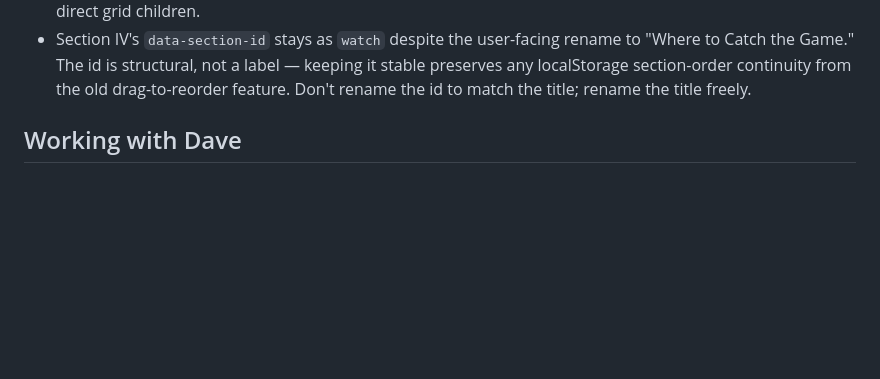
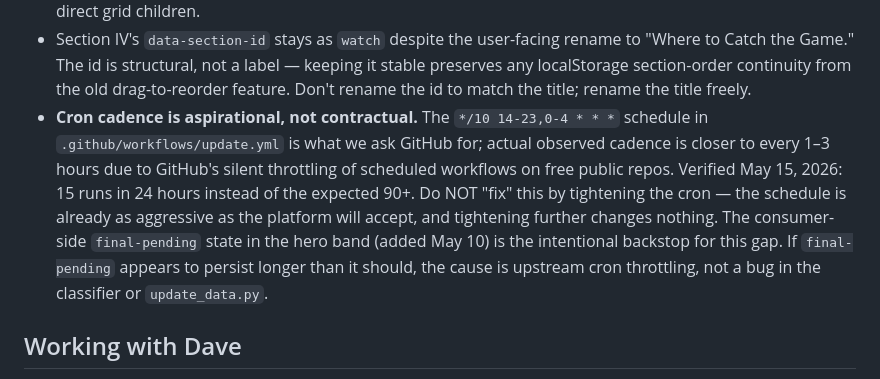
Before and after one commit to zobott-dot/Cubs-2026-Almanac, a Markdown page: CLAUDE.md, the part around the change. Drawn GitHub-style; blank space fills up the shorter version.

Commit message:
Document GitHub Actions cron throttling as known upstream limitation

```diff
--- a/CLAUDE.md
+++ b/CLAUDE.md
@@ -255,6 +255,7 @@ Rules about non-obvious behavior that must survive future edits.
 - Radio span requires the two-class pattern: `class="<base> <base>-radio"` (e.g. `class="game-channel game-channel-radio"`, `class="hero-channel hero-channel-radio"`, `class="sched-channel sched-channel-radio"`, `class="sched-subline-channel sched-subline-channel-radio"`). The base class on the radio span is load-bearing — it's how the radio span picks up JetBrains Mono, uppercase, and letter-spacing typography directly. Inheritance through the parent wrapper isn't reliable across all four contexts; the two-class pattern was added after the May 2026 deploy when single-class radio spans rendered in serif. The `-radio` modifier rule sets `color: var(--ink-soft); font-weight: 400` — the font-weight reset defeats any bold inherited from a sibling `.national` span.
 - Full Slate main row (`buildGameRow`) wraps the TV+radio pair in a `.sched-channel-cell` span to preserve the 5-column grid (`80px 1fr 70px 180px 38px`). The wrapper is the grid item; it carries `text-align: right` and the inner spans flow inline within it. Don't unwrap the pair into direct grid children — that creates a 6th grid item and pushes the W/L badge to a wrapped second row on completed games. The Recent/Coming Up `.game-channel` div, the hero band, and the Full Slate sub-line don't need this wrapper because they're not direct grid children.
 - Section IV's `data-section-id` stays as `watch` despite the user-facing rename to "Where to Catch the Game." The id is structural, not a label — keeping it stable preserves any localStorage section-order continuity from the old drag-to-reorder feature. Don't rename the id to match the title; rename the title freely.
+- **Cron cadence is aspirational, not contractual.** The `*/10 14-23,0-4 * * *` schedule in `.github/workflows/update.yml` is what we ask GitHub for; actual observed cadence is closer to every 1–3 hours due to GitHub's silent throttling of scheduled workflows on free public repos. Verified May 15, 2026: 15 runs in 24 hours instead of the expected 90+. Do NOT "fix" this by tightening the cron — the schedule is already as aggressive as the platform will accept, and tightening further changes nothing. The consumer-side `final-pending` state in the hero band (added May 10) is the intentional backstop for this gap. If `final-pending` appears to persist longer than it should, the cause is upstream cron throttling, not a bug in the classifier or `update_data.py`.
 
 ## Working with Dave
 
```
